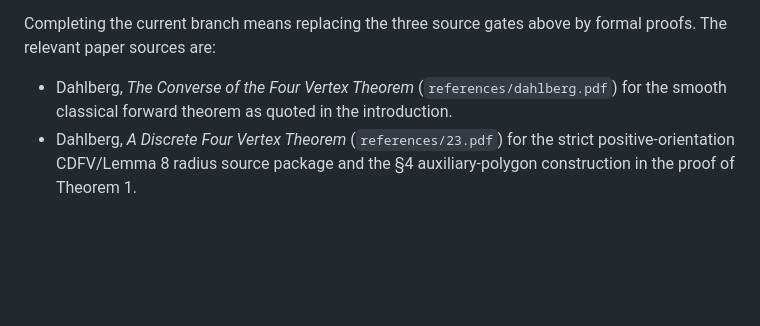
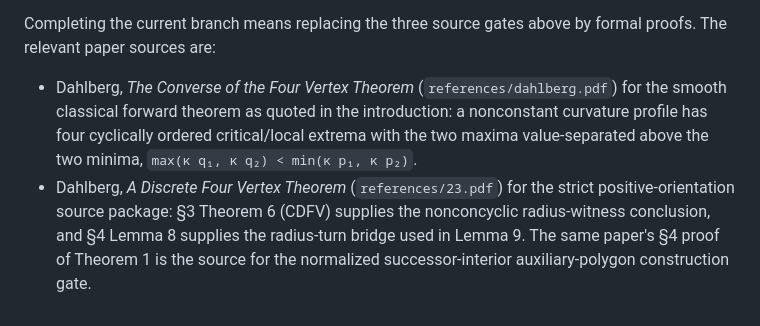
Before and after one commit to kejace/gluck, a Markdown page: Gluck/Forward/README.md, the part around the change. GitHub-like rendering; blank space fills up the shorter version.

Commit message:
doc(Forward): specify remaining source references

```diff
--- a/Gluck/Forward/README.md
+++ b/Gluck/Forward/README.md
@@ -129,7 +129,13 @@ Completing the current branch means replacing the three source gates above by
 formal proofs.  The relevant paper sources are:
 
 - Dahlberg, *The Converse of the Four Vertex Theorem* (`references/dahlberg.pdf`)
-  for the smooth classical forward theorem as quoted in the introduction.
+  for the smooth classical forward theorem as quoted in the introduction:
+  a nonconstant curvature profile has four cyclically ordered critical/local
+  extrema with the two maxima value-separated above the two minima,
+  `max(κ q₁, κ q₂) < min(κ p₁, κ p₂)`.
 - Dahlberg, *A Discrete Four Vertex Theorem* (`references/23.pdf`) for the
-  strict positive-orientation CDFV/Lemma 8 radius source package and the §4
-  auxiliary-polygon construction in the proof of Theorem 1.
+  strict positive-orientation source package: §3 Theorem 6 (CDFV) supplies the
+  nonconcyclic radius-witness conclusion, and §4 Lemma 8 supplies the
+  radius-turn bridge used in Lemma 9.  The same paper's §4 proof of Theorem 1
+  is the source for the normalized successor-interior auxiliary-polygon
+  construction gate.
```
